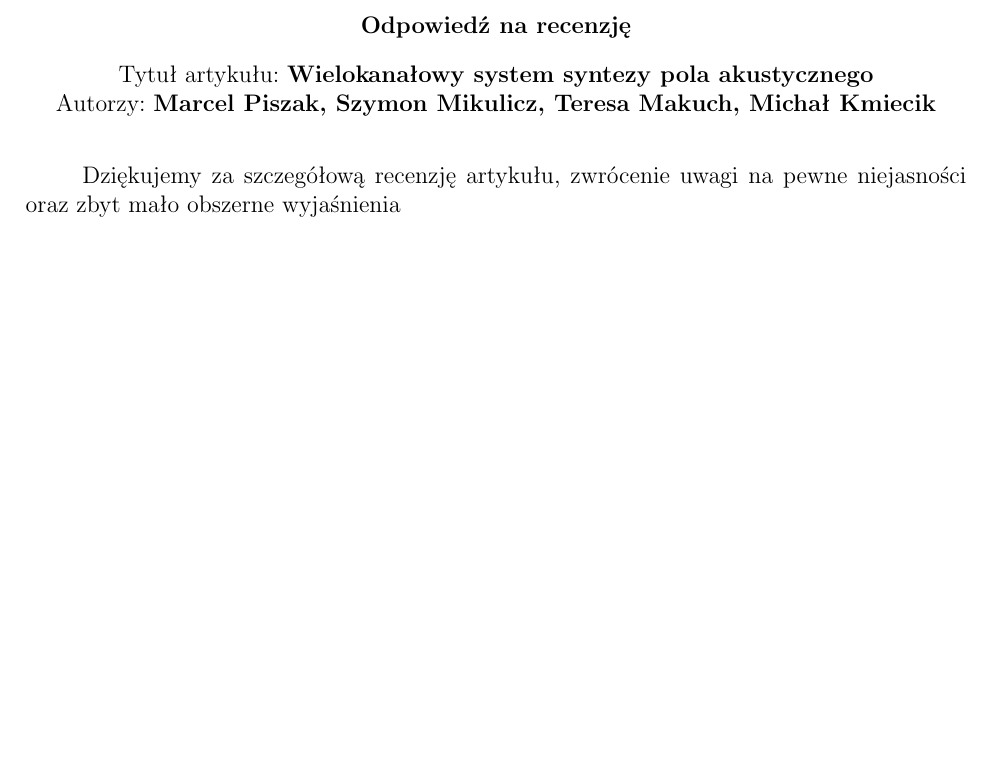
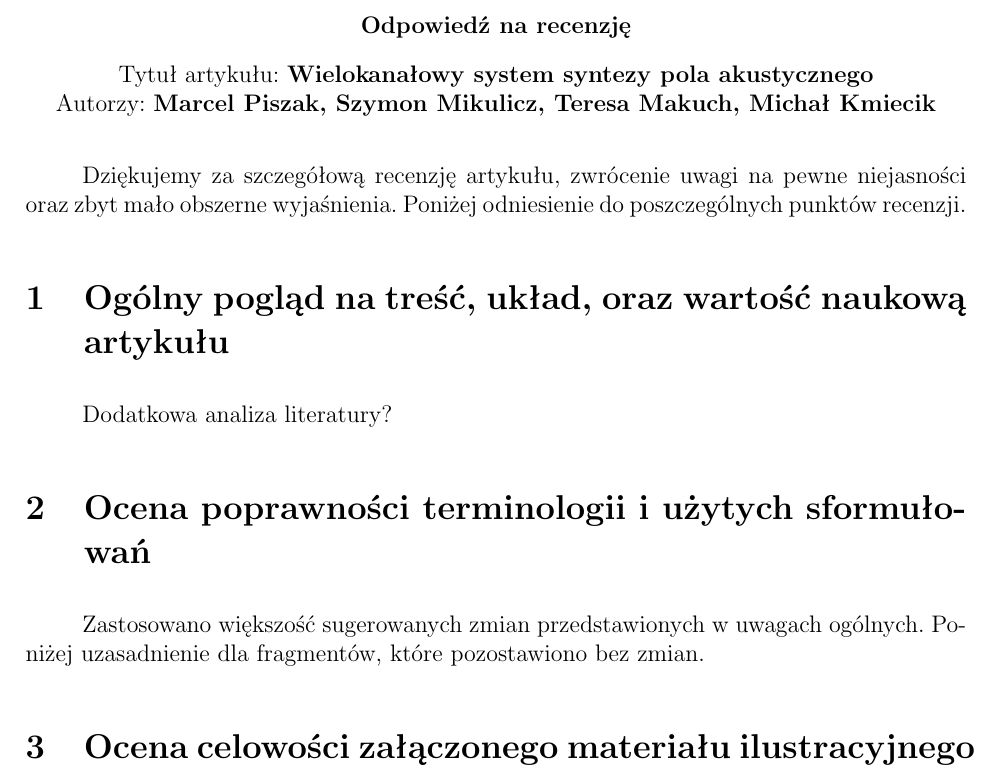
Before and after one commit to LabAcoustics/WFS-Pi-Artykul, a LaTeX document (_recenzje_OSKA/Piszak_Mikulicz_Makuch_Kmiecik_odp_R1.tex): part of the page, cut so that both start at the same text, the shorter picture padded with empty space. Compiled offline with pdfLaTeX.

Commit message:
Szkic odp. na recenzję 1

```diff
--- a/_recenzje_OSKA/Piszak_Mikulicz_Makuch_Kmiecik_odp_R1.tex
+++ b/_recenzje_OSKA/Piszak_Mikulicz_Makuch_Kmiecik_odp_R1.tex
@@ -24,7 +24,23 @@
         Autorzy: \textbf{Marcel Piszak, Szymon Mikulicz, Teresa Makuch, Michał Kmiecik}
     \end{center}
 
-    Dziękujemy za szczegółową recenzję artykułu, zwrócenie uwagi na pewne niejasności oraz zbyt mało obszerne wyjaśnienia
+    Dziękujemy za szczegółową recenzję artykułu, zwrócenie uwagi na pewne
+    niejasności oraz zbyt mało obszerne wyjaśnienia. Poniżej odniesienie do
+    poszczególnych punktów recenzji.
+
+    \section{Ogólny pogląd na treść, układ, oraz wartość naukową artykułu}
+
+    Dodatkowa analiza literatury?
+
+    \section{Ocena poprawności terminologii i~użytych sformułowań}
+
+    Zastosowano większość sugerowanych zmian przedstawionych w~uwagach ogólnych. Poniżej uzasadnienie dla fragmentów, które pozostawiono bez zmian.
+
+
+
+    \section{Ocena celowości załączonego materiału ilustracyjnego}
+
+    \textit{}
 
 
 \end{document}
```
